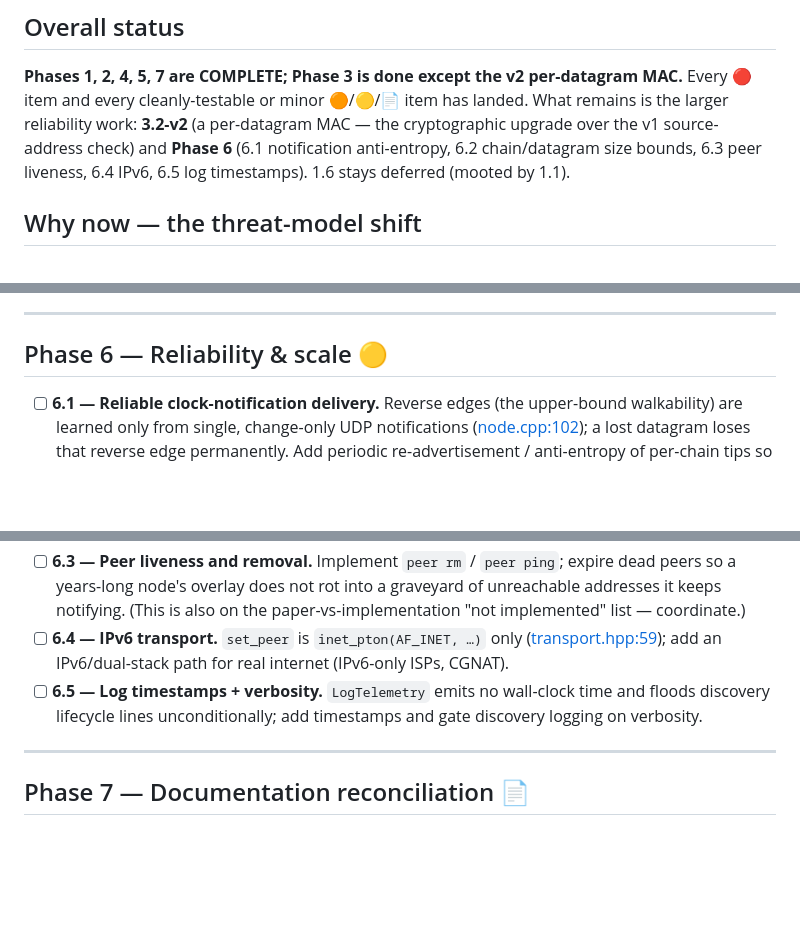
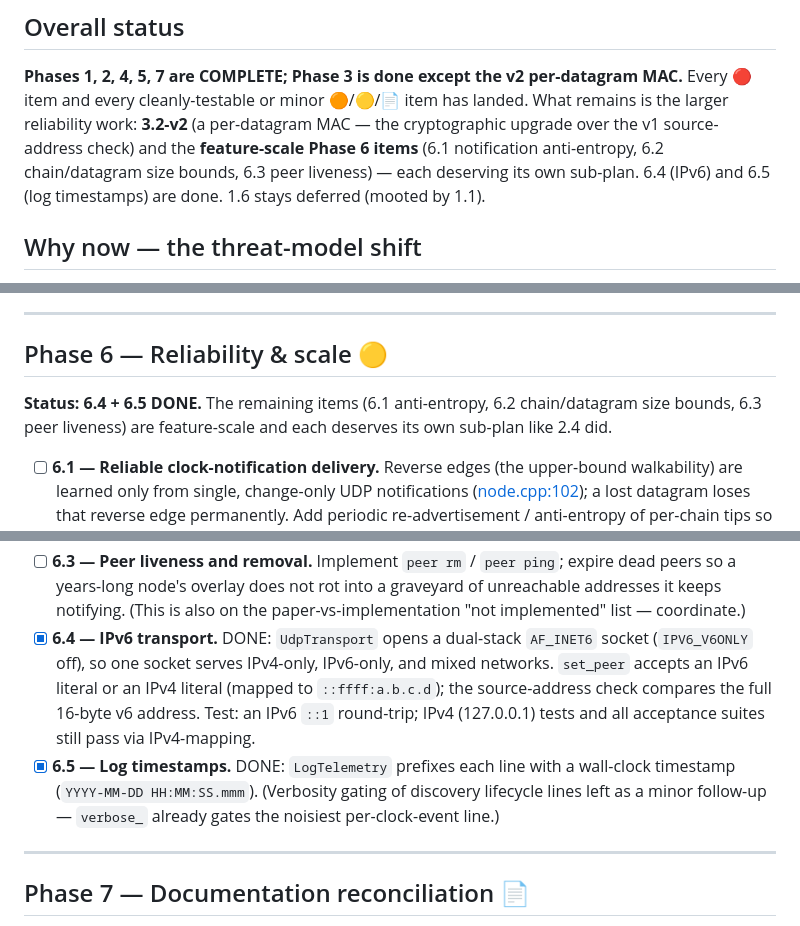
Before and after one commit to levy/loti, a Markdown page: plan/pending/hardening.md, 3 parts joined by grey strips. Rendered like a GitHub page; blank space fills up the shorter version.

Commit message:
plan: mark 6.4 (IPv6 dual-stack) + 6.5 (log timestamps) done

```diff
--- a/plan/pending/hardening.md
+++ b/plan/pending/hardening.md
@@ -11,8 +11,9 @@ algorithm.
 **Phases 1, 2, 4, 5, 7 are COMPLETE; Phase 3 is done except the v2 per-datagram MAC.** Every 🔴
 item and every cleanly-testable or minor 🟠/🟡/📄 item has landed. What remains is the larger
 reliability work: **3.2-v2** (a per-datagram MAC — the cryptographic upgrade over the v1
-source-address check) and **Phase 6** (6.1 notification anti-entropy, 6.2 chain/datagram size
-bounds, 6.3 peer liveness, 6.4 IPv6, 6.5 log timestamps). 1.6 stays deferred (mooted by 1.1).
+source-address check) and the **feature-scale Phase 6 items** (6.1 notification anti-entropy,
+6.2 chain/datagram size bounds, 6.3 peer liveness) — each deserving its own sub-plan. 6.4 (IPv6)
+and 6.5 (log timestamps) are done. 1.6 stays deferred (mooted by 1.1).
 
 ## Why now — the threat-model shift
 
@@ -272,6 +273,9 @@ on-disk state stay consistent; a test drives a >2× single-record write and asse
 
 ## Phase 6 — Reliability & scale 🟡
 
+**Status: 6.4 + 6.5 DONE.** The remaining items (6.1 anti-entropy, 6.2 chain/datagram size bounds,
+6.3 peer liveness) are feature-scale and each deserves its own sub-plan like 2.4 did.
+
 - [ ] **6.1 — Reliable clock-notification delivery.** Reverse edges (the upper-bound walkability) are
   learned only from single, change-only UDP notifications ([node.cpp:102](../../src/core/node.cpp#L102));
   a lost datagram loses that reverse edge permanently. Add periodic re-advertisement / anti-entropy of
@@ -285,11 +289,14 @@ on-disk state stay consistent; a test drives a >2× single-record write and asse
 - [ ] **6.3 — Peer liveness and removal.** Implement `peer rm` / `peer ping`; expire dead peers so a
   years-long node's overlay does not rot into a graveyard of unreachable addresses it keeps notifying.
   (This is also on the paper-vs-implementation "not implemented" list — coordinate.)
-- [ ] **6.4 — IPv6 transport.** `set_peer` is `inet_pton(AF_INET, …)` only
-  ([transport.hpp:59](../../src/adapters/os/transport.hpp#L59)); add an IPv6/dual-stack path for
-  real internet (IPv6-only ISPs, CGNAT).
-- [ ] **6.5 — Log timestamps + verbosity.** `LogTelemetry` emits no wall-clock time and floods
-  discovery lifecycle lines unconditionally; add timestamps and gate discovery logging on verbosity.
+- [x] **6.4 — IPv6 transport.** DONE: `UdpTransport` opens a dual-stack `AF_INET6` socket
+  (`IPV6_V6ONLY` off), so one socket serves IPv4-only, IPv6-only, and mixed networks. `set_peer`
+  accepts an IPv6 literal or an IPv4 literal (mapped to `::ffff:a.b.c.d`); the source-address check
+  compares the full 16-byte v6 address. Test: an IPv6 `::1` round-trip; IPv4 (127.0.0.1) tests and
+  all acceptance suites still pass via IPv4-mapping.
+- [x] **6.5 — Log timestamps.** DONE: `LogTelemetry` prefixes each line with a wall-clock timestamp
+  (`YYYY-MM-DD HH:MM:SS.mmm`). (Verbosity gating of discovery lifecycle lines left as a minor
+  follow-up — `verbose_` already gates the noisiest per-clock-event line.)
 
 ---
 
```
